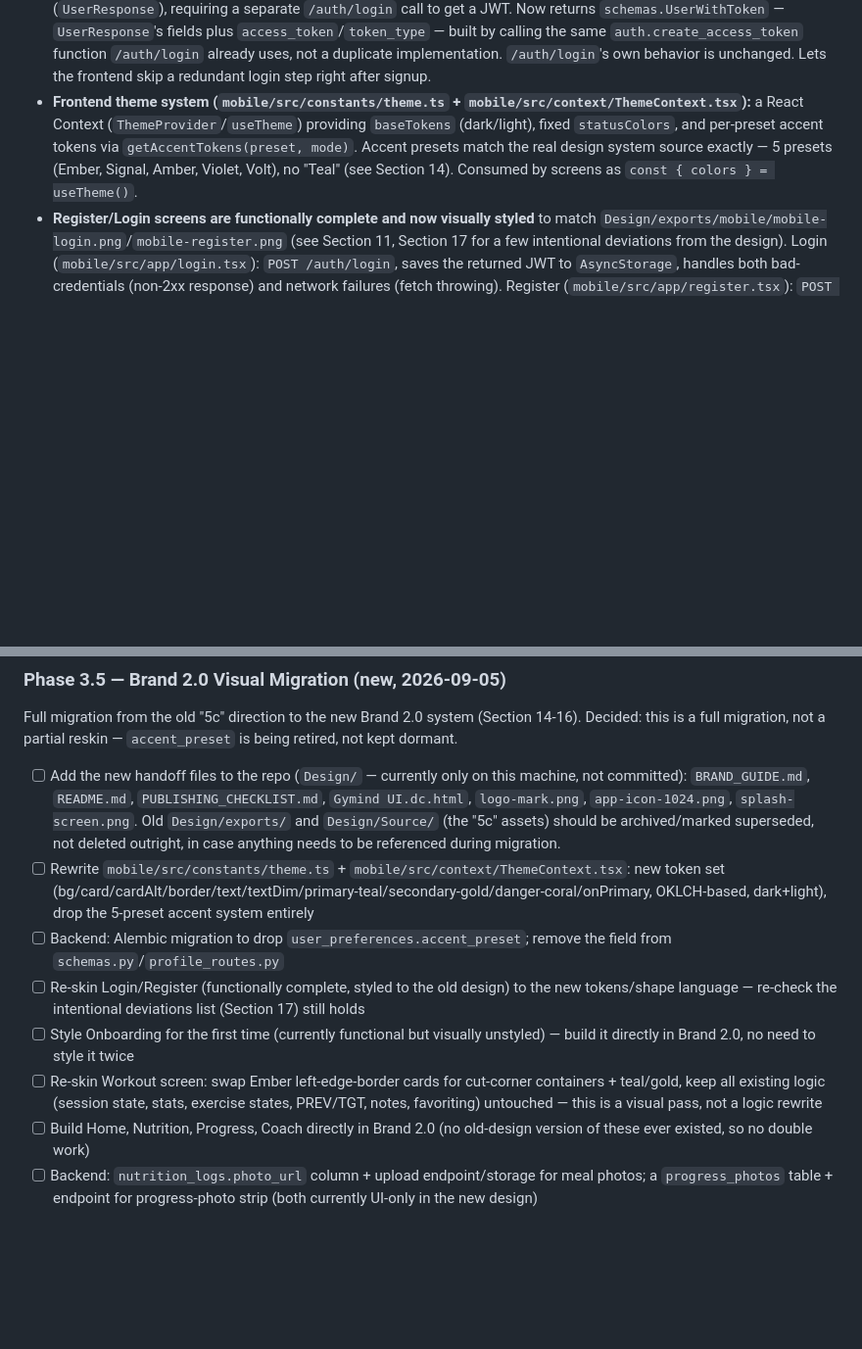
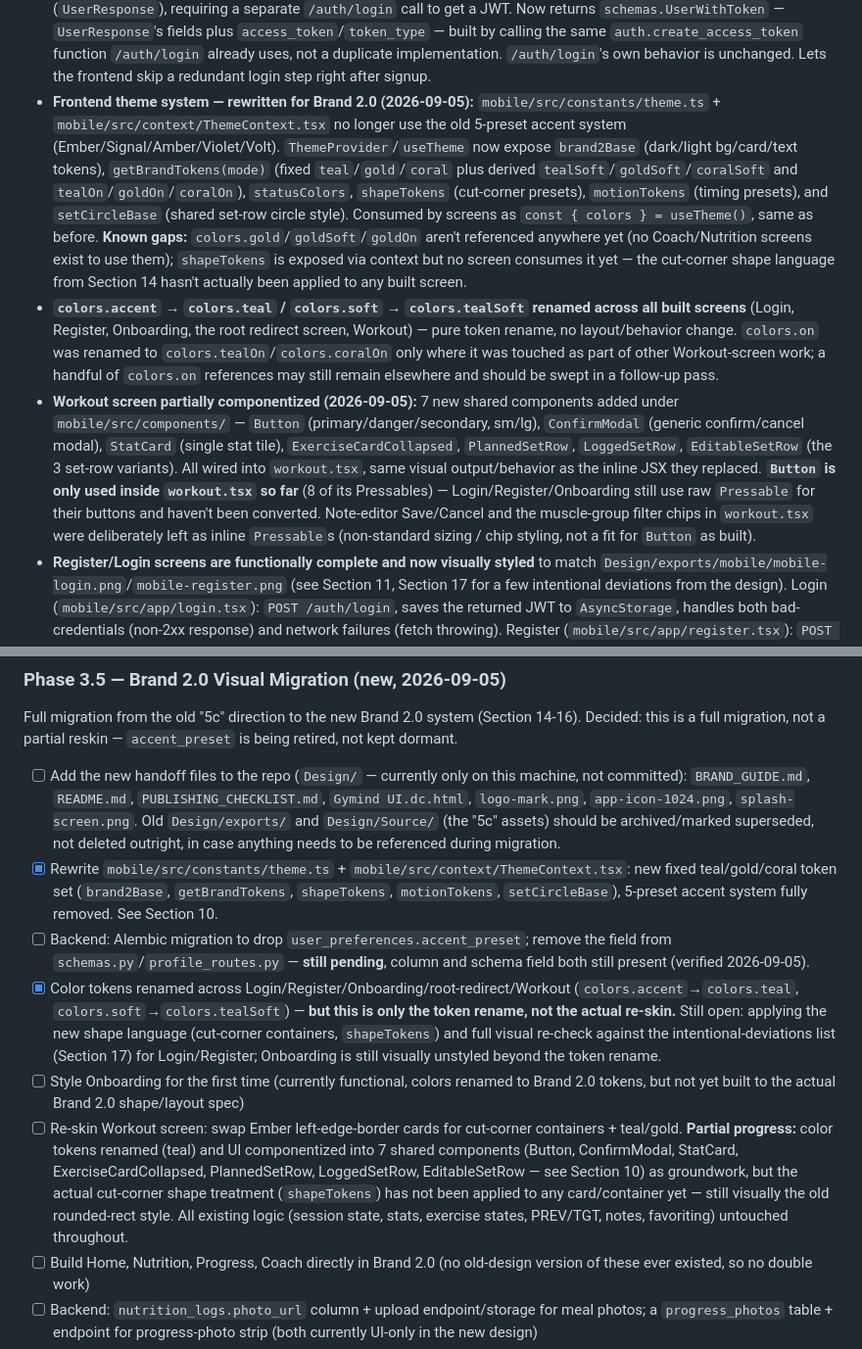
Before and after one commit to HMadan70/gymind, a Markdown page: PROJECT_STATUS.md, 2 parts joined by grey strips. Shown at 98% size. GitHub-like rendering; blank space fills up the shorter version.

Commit message:
Update PROJECT_STATUS.md to reflect Brand 2.0 progress so far
Documents what's actually landed as of 2026-09-05: theme.ts/
ThemeContext.tsx rewritten to the teal/gold/coral system, color-token
rename complete across Login/Register/Onboarding/root-redirect/
Workout, and Workout screen componentization (7 new shared
components). Also documents the started_at fix on GET /workouts.

Flags what's still open, verified against the actual code rather than
assumed: gold color and shapeTokens are defined but unused anywhere
yet, Button is only wired into workout.tsx, and the accent_preset
Alembic migration/schema cleanup hasn't been started. "Last updated"
was already today's date, left as-is.

Co-Authored-By: Claude Sonnet 5 <noreply@anthropic.com>
Claude-Session: https://claude.ai/code/session_01MezQY1Tdwf3xjTkpPgXbUd

```diff
--- a/PROJECT_STATUS.md
+++ b/PROJECT_STATUS.md
@@ -386,7 +386,9 @@ Four focused read-only aggregation endpoints rather than one mega-route, matchin
 - **Testing infrastructure:** `conftest.py` overrides the app's `get_db` dependency to point at a separate `gymind_test` database rather than the real dev DB. Each test gets a clean schema (`create_all()` before, `drop_all()` after) rather than transaction rollback, since routes call `db.commit()` themselves. A rate-limiter-reset autouse fixture is required in any test file that calls `/auth/register` or `/auth/login` more than once per test run, since `slowapi`'s rate limit state lives on the shared `app` object and isn't reset between tests by default — not an app bug, the rate limiting itself is correct, documented, working behavior; this is purely a test-isolation fix.
 - **Alembic autogenerate caught a real model/DB mismatch:** the first autogenerated migration revealed that `workout_sets.workout_id`'s `ForeignKey` declaration in `models.py` is missing `ondelete="CASCADE"`, even though the real database has that cascade behavior (set up manually via psql, verified earlier via `pg_constraint`). Autogenerate will keep proposing to drop this cascade until the model is updated to match the database. Flagged as a known open item — not yet fixed, since fixing it wasn't in scope for the baseline setup task. See Section 17.
 - **`/auth/register` now returns a token immediately (2026-08-28):** previously returned only the created user (`UserResponse`), requiring a separate `/auth/login` call to get a JWT. Now returns `schemas.UserWithToken` — `UserResponse`'s fields plus `access_token`/`token_type` — built by calling the same `auth.create_access_token` function `/auth/login` already uses, not a duplicate implementation. `/auth/login`'s own behavior is unchanged. Lets the frontend skip a redundant login step right after signup.
-- **Frontend theme system (`mobile/src/constants/theme.ts` + `mobile/src/context/ThemeContext.tsx`):** a React Context (`ThemeProvider`/`useTheme`) providing `baseTokens` (dark/light), fixed `statusColors`, and per-preset accent tokens via `getAccentTokens(preset, mode)`. Accent presets match the real design system source exactly — 5 presets (Ember, Signal, Amber, Violet, Volt), no "Teal" (see Section 14). Consumed by screens as `const { colors } = useTheme()`.
+- **Frontend theme system — rewritten for Brand 2.0 (2026-09-05):** `mobile/src/constants/theme.ts` + `mobile/src/context/ThemeContext.tsx` no longer use the old 5-preset accent system (Ember/Signal/Amber/Violet/Volt). `ThemeProvider`/`useTheme` now expose `brand2Base` (dark/light bg/card/text tokens), `getBrandTokens(mode)` (fixed `teal`/`gold`/`coral` plus derived `tealSoft`/`goldSoft`/`coralSoft` and `tealOn`/`goldOn`/`coralOn`), `statusColors`, `shapeTokens` (cut-corner presets), `motionTokens` (timing presets), and `setCircleBase` (shared set-row circle style). Consumed by screens as `const { colors } = useTheme()`, same as before. **Known gaps:** `colors.gold`/`goldSoft`/`goldOn` aren't referenced anywhere yet (no Coach/Nutrition screens exist to use them); `shapeTokens` is exposed via context but no screen consumes it yet — the cut-corner shape language from Section 14 hasn't actually been applied to any built screen.
+- **`colors.accent` → `colors.teal` / `colors.soft` → `colors.tealSoft` renamed across all built screens** (Login, Register, Onboarding, the root redirect screen, Workout) — pure token rename, no layout/behavior change. `colors.on` was renamed to `colors.tealOn`/`colors.coralOn` only where it was touched as part of other Workout-screen work; a handful of `colors.on` references may still remain elsewhere and should be swept in a follow-up pass.
+- **Workout screen partially componentized (2026-09-05):** 7 new shared components added under `mobile/src/components/` — `Button` (primary/danger/secondary, sm/lg), `ConfirmModal` (generic confirm/cancel modal), `StatCard` (single stat tile), `ExerciseCardCollapsed`, `PlannedSetRow`, `LoggedSetRow`, `EditableSetRow` (the 3 set-row variants). All wired into `workout.tsx`, same visual output/behavior as the inline JSX they replaced. **`Button` is only used inside `workout.tsx` so far** (8 of its Pressables) — Login/Register/Onboarding still use raw `Pressable` for their buttons and haven't been converted. Note-editor Save/Cancel and the muscle-group filter chips in `workout.tsx` were deliberately left as inline `Pressable`s (non-standard sizing / chip styling, not a fit for `Button` as built).
 - **Register/Login screens are functionally complete and now visually styled** to match `Design/exports/mobile/mobile-login.png`/`mobile-register.png` (see Section 11, Section 17 for a few intentional deviations from the design). Login (`mobile/src/app/login.tsx`): `POST /auth/login`, saves the returned JWT to `AsyncStorage`, handles both bad-credentials (non-2xx response) and network failures (fetch throwing). Register (`mobile/src/app/register.tsx`): `POST /auth/register`, client-side password validation (8+ characters, at least one uppercase letter) and a password-confirmation check, all run before the request fires.
 - **Onboarding-gate redirect flow on the frontend (`mobile/src/app/checkOnboarding.tsx`):** after any successful login or registration, the app routes through this screen, which calls `GET /users/onboarding-check` with the saved token and redirects to Home on `200` or Onboarding on `403`. Confirmed working both for a fresh registration (no profile yet → Onboarding) and a later login with an incomplete profile (also → Onboarding).
 - **SVG support added for real logo/icon assets:** `react-native-svg` + `react-native-svg-transformer`, configured in `mobile/metro.config.js` (`babelTransformerPath` pointed at `react-native-svg-transformer/expo`, matching that library's documented setup for Expo SDK v41+; the bare package root also works here since it auto-detects Expo's babel transformer, but `/expo` was picked to match upstream docs exactly). The real logo mark lives at `mobile/src/assets/mark.svg`, chosen over `mark-light.svg`/`mark-mono.svg` specifically because it's tuned for the app's default dark theme (its low-opacity accent strokes are white, meant to read against a dark background — `mark-light.svg` uses dark strokes for a light background instead).
@@ -470,11 +472,11 @@ Four focused read-only aggregation endpoints rather than one mega-route, matchin
 ### Phase 3.5 — Brand 2.0 Visual Migration (new, 2026-09-05)
 Full migration from the old "5c" direction to the new Brand 2.0 system (Section 14-16). Decided: this is a full migration, not a partial reskin — `accent_preset` is being retired, not kept dormant.
 - [ ] Add the new handoff files to the repo (`Design/` — currently only on this machine, not committed): `BRAND_GUIDE.md`, `README.md`, `PUBLISHING_CHECKLIST.md`, `Gymind UI.dc.html`, `logo-mark.png`, `app-icon-1024.png`, `splash-screen.png`. Old `Design/exports/` and `Design/Source/` (the "5c" assets) should be archived/marked superseded, not deleted outright, in case anything needs to be referenced during migration.
-- [ ] Rewrite `mobile/src/constants/theme.ts` + `mobile/src/context/ThemeContext.tsx`: new token set (bg/card/cardAlt/border/text/textDim/primary-teal/secondary-gold/danger-coral/onPrimary, OKLCH-based, dark+light), drop the 5-preset accent system entirely
-- [ ] Backend: Alembic migration to drop `user_preferences.accent_preset`; remove the field from `schemas.py`/`profile_routes.py`
-- [ ] Re-skin Login/Register (functionally complete, styled to the old design) to the new tokens/shape language — re-check the intentional deviations list (Section 17) still holds
-- [ ] Style Onboarding for the first time (currently functional but visually unstyled) — build it directly in Brand 2.0, no need to style it twice
-- [ ] Re-skin Workout screen: swap Ember left-edge-border cards for cut-corner containers + teal/gold, keep all existing logic (session state, stats, exercise states, PREV/TGT, notes, favoriting) untouched — this is a visual pass, not a logic rewrite
+- [x] Rewrite `mobile/src/constants/theme.ts` + `mobile/src/context/ThemeContext.tsx`: new fixed teal/gold/coral token set (`brand2Base`, `getBrandTokens`, `shapeTokens`, `motionTokens`, `setCircleBase`), 5-preset accent system fully removed. See Section 10.
+- [ ] Backend: Alembic migration to drop `user_preferences.accent_preset`; remove the field from `schemas.py`/`profile_routes.py` — **still pending**, column and schema field both still present (verified 2026-09-05).
+- [x] Color tokens renamed across Login/Register/Onboarding/root-redirect/Workout (`colors.accent`→`colors.teal`, `colors.soft`→`colors.tealSoft`) — **but this is only the token rename, not the actual re-skin.** Still open: applying the new shape language (cut-corner containers, `shapeTokens`) and full visual re-check against the intentional-deviations list (Section 17) for Login/Register; Onboarding is still visually unstyled beyond the token rename.
+- [ ] Style Onboarding for the first time (currently functional, colors renamed to Brand 2.0 tokens, but not yet built to the actual Brand 2.0 shape/layout spec)
+- [ ] Re-skin Workout screen: swap Ember left-edge-border cards for cut-corner containers + teal/gold. **Partial progress:** color tokens renamed (teal) and UI componentized into 7 shared components (Button, ConfirmModal, StatCard, ExerciseCardCollapsed, PlannedSetRow, LoggedSetRow, EditableSetRow — see Section 10) as groundwork, but the actual cut-corner shape treatment (`shapeTokens`) has not been applied to any card/container yet — still visually the old rounded-rect style. All existing logic (session state, stats, exercise states, PREV/TGT, notes, favoriting) untouched throughout.
 - [ ] Build Home, Nutrition, Progress, Coach directly in Brand 2.0 (no old-design version of these ever existed, so no double work)
 - [ ] Backend: `nutrition_logs.photo_url` column + upload endpoint/storage for meal photos; a `progress_photos` table + endpoint for progress-photo strip (both currently UI-only in the new design)
 - [ ] Decide photo storage approach (local volume on the home server vs. an object-storage service) before building the above — affects both endpoints
```
Also changed, not shown: other parts of PROJECT_STATUS.md (+1 -1 lines).
